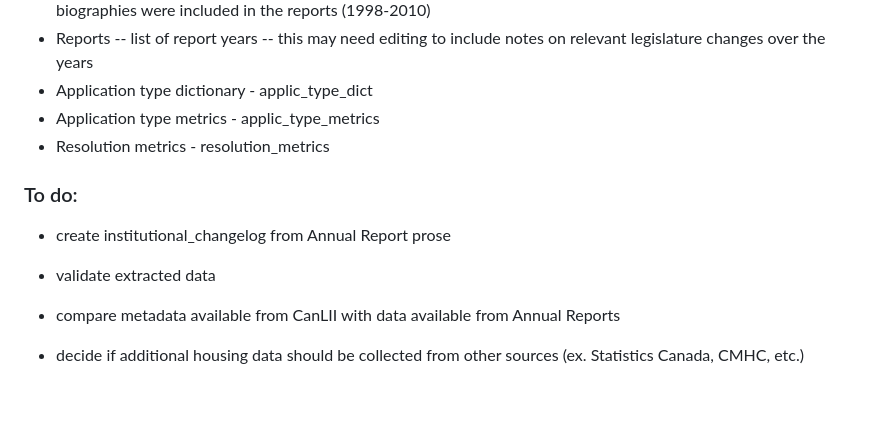
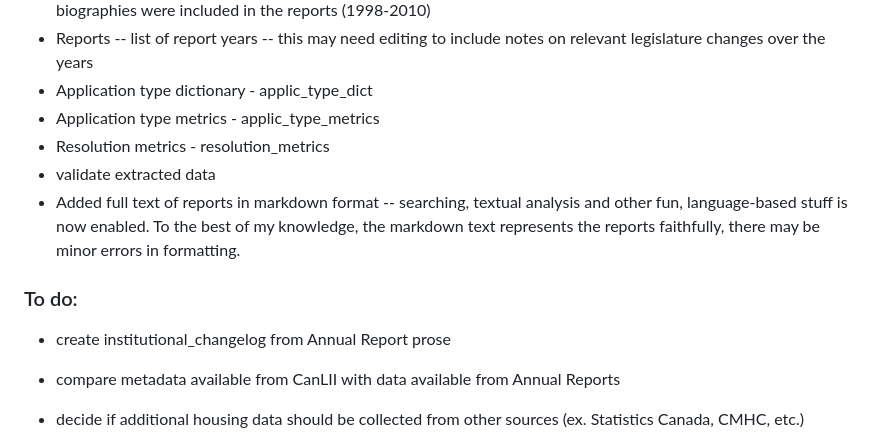
Before and after one commit to JMak22/LTB-project, a Markdown page: README.md, the part around the change. Drawn GitHub-style; blank space fills up the shorter version.

Commit message:
Added completed items

```diff
--- a/README.md
+++ b/README.md
@@ -28,10 +28,11 @@ This project uses publicly available information for research and civic analysis
 - Application type dictionary - applic_type_dict
 - Application type metrics - applic_type_metrics
 - Resolution metrics - resolution_metrics
+- validate extracted data
+- Added full text of reports in markdown format -- searching, textual analysis and other fun, language-based stuff is now enabled. To the best of my knowledge, the markdown text represents the reports faithfully, there may be minor errors in formatting.
 
 ### To do:
 - create institutional_changelog from Annual Report prose
-- validate extracted data
 
 - compare metadata available from CanLII with data available from Annual Reports
 - decide if additional housing data should be collected from other sources (ex. Statistics Canada, CMHC, etc.)
```
